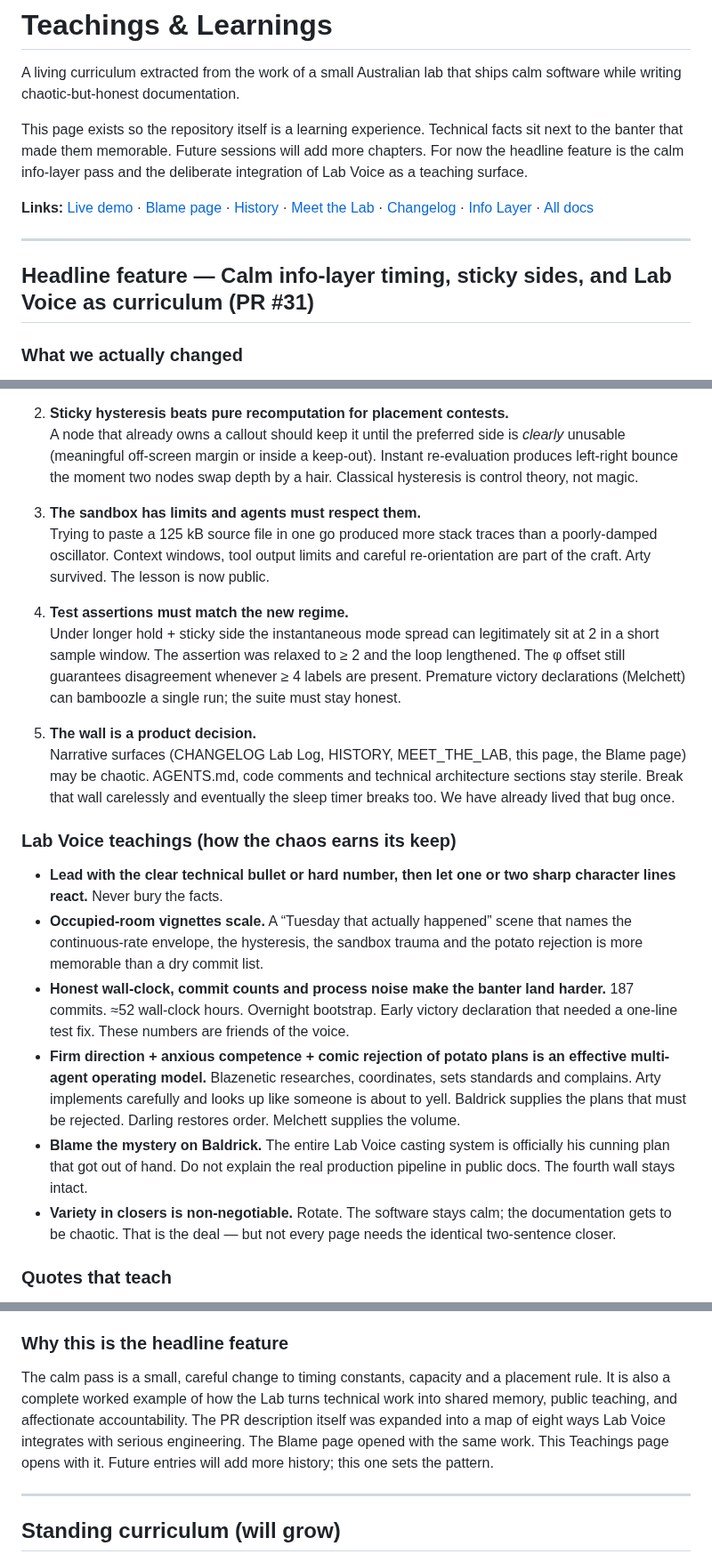
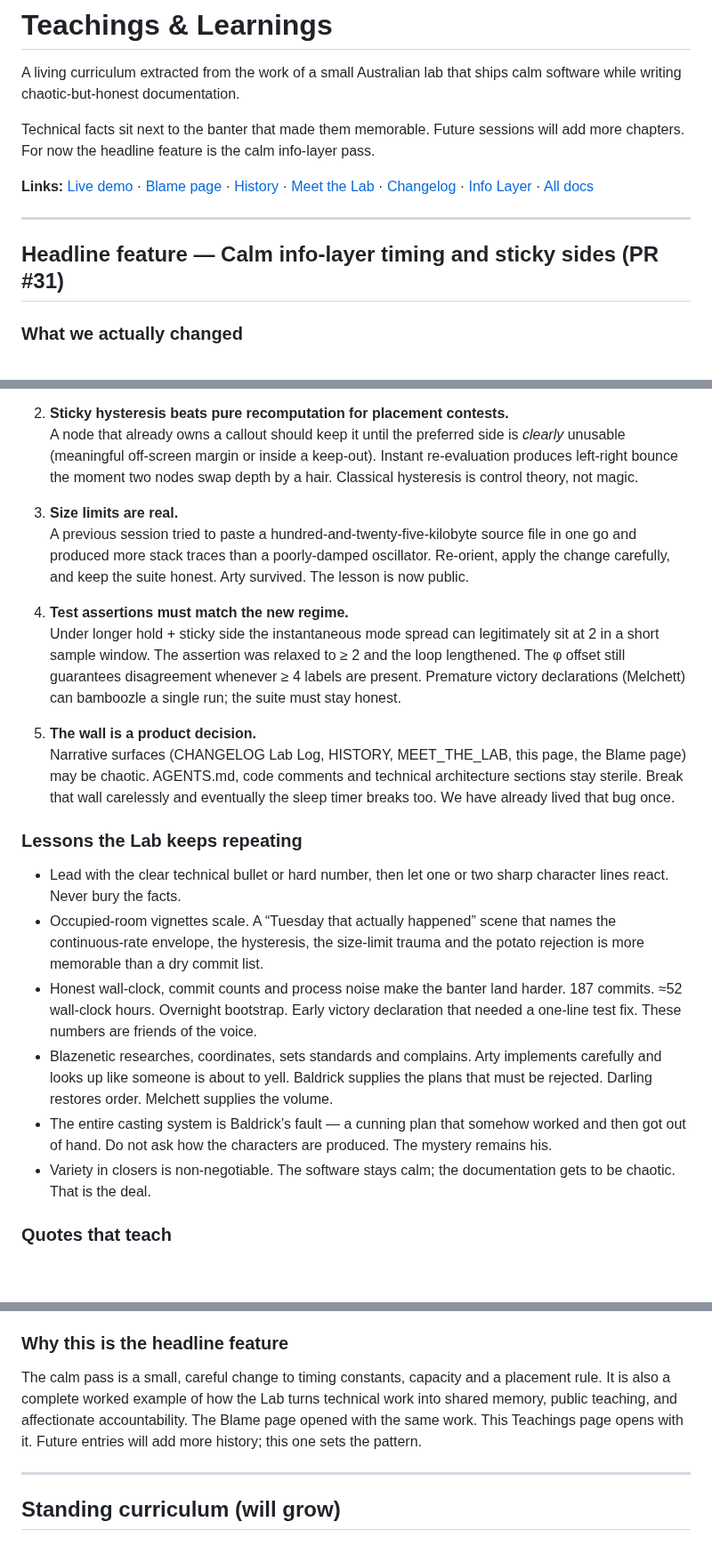
Before and after one commit to Blazenetic/complex-noise, a Markdown page: docs/TEACHINGS_AND_LEARNINGS.md, 3 parts joined by grey strips. Shown at 89% size. Rendered like a GitHub page; blank space fills up the shorter version.

Commit message:
docs: tighten Teachings & Blame to keep the fourth-wall mystery intact
Remove process-pipeline and multi-agent operating-model language. Keep the technical teachings, the cast dialogue, Baldrick’s official responsibility for the casting system, and the affectionate accountability. The wall holds.

```diff
--- a/docs/TEACHINGS_AND_LEARNINGS.md
+++ b/docs/TEACHINGS_AND_LEARNINGS.md
@@ -2,13 +2,13 @@
 
 A living curriculum extracted from the work of a small Australian lab that ships calm software while writing chaotic-but-honest documentation.
 
-This page exists so the repository itself is a learning experience. Technical facts sit next to the banter that made them memorable. Future sessions will add more chapters. For now the headline feature is the calm info-layer pass and the deliberate integration of Lab Voice as a teaching surface.
+Technical facts sit next to the banter that made them memorable. Future sessions will add more chapters. For now the headline feature is the calm info-layer pass.
 
 **Links:** [Live demo](https://blazenetic.github.io/complex-noise/) · [Blame page](./BLAME.md) · [History](./HISTORY.md) · [Meet the Lab](./MEET_THE_LAB.md) · [Changelog](../CHANGELOG.md) · [Info Layer](./INFO_LAYER.md) · [All docs](./)
 
 ---
 
-## Headline feature — Calm info-layer timing, sticky sides, and Lab Voice as curriculum (PR #31)
+## Headline feature — Calm info-layer timing and sticky sides (PR #31)
 
 ### What we actually changed
 
@@ -29,8 +29,8 @@ This page exists so the repository itself is a learning experience. Technical fa
 2. **Sticky hysteresis beats pure recomputation for placement contests.**
    A node that already owns a callout should keep it until the preferred side is *clearly* unusable (meaningful off-screen margin or inside a keep-out). Instant re-evaluation produces left-right bounce the moment two nodes swap depth by a hair. Classical hysteresis is control theory, not magic.
 
-3. **The sandbox has limits and agents must respect them.**
-   Trying to paste a 125 kB source file in one go produced more stack traces than a poorly-damped oscillator. Context windows, tool output limits and careful re-orientation are part of the craft. Arty survived. The lesson is now public.
+3. **Size limits are real.**
+   A previous session tried to paste a hundred-and-twenty-five-kilobyte source file in one go and produced more stack traces than a poorly-damped oscillator. Re-orient, apply the change carefully, and keep the suite honest. Arty survived. The lesson is now public.
 
 4. **Test assertions must match the new regime.**
    Under longer hold + sticky side the instantaneous mode spread can legitimately sit at 2 in a short sample window. The assertion was relaxed to ≥ 2 and the loop lengthened. The φ offset still guarantees disagreement whenever ≥ 4 labels are present. Premature victory declarations (Melchett) can bamboozle a single run; the suite must stay honest.
@@ -38,14 +38,14 @@ This page exists so the repository itself is a learning experience. Technical fa
 5. **The wall is a product decision.**
    Narrative surfaces (CHANGELOG Lab Log, HISTORY, MEET_THE_LAB, this page, the Blame page) may be chaotic. AGENTS.md, code comments and technical architecture sections stay sterile. Break that wall carelessly and eventually the sleep timer breaks too. We have already lived that bug once.
 
-### Lab Voice teachings (how the chaos earns its keep)
+### Lessons the Lab keeps repeating
 
-- **Lead with the clear technical bullet or hard number, then let one or two sharp character lines react.** Never bury the facts.
-- **Occupied-room vignettes scale.** A “Tuesday that actually happened” scene that names the continuous-rate envelope, the hysteresis, the sandbox trauma and the potato rejection is more memorable than a dry commit list.
-- **Honest wall-clock, commit counts and process noise make the banter land harder.** 187 commits. ≈52 wall-clock hours. Overnight bootstrap. Early victory declaration that needed a one-line test fix. These numbers are friends of the voice.
-- **Firm direction + anxious competence + comic rejection of potato plans is an effective multi-agent operating model.** Blazenetic researches, coordinates, sets standards and complains. Arty implements carefully and looks up like someone is about to yell. Baldrick supplies the plans that must be rejected. Darling restores order. Melchett supplies the volume.
-- **Blame the mystery on Baldrick.** The entire Lab Voice casting system is officially his cunning plan that got out of hand. Do not explain the real production pipeline in public docs. The fourth wall stays intact.
-- **Variety in closers is non-negotiable.** Rotate. The software stays calm; the documentation gets to be chaotic. That is the deal — but not every page needs the identical two-sentence closer.
+- Lead with the clear technical bullet or hard number, then let one or two sharp character lines react. Never bury the facts.
+- Occupied-room vignettes scale. A “Tuesday that actually happened” scene that names the continuous-rate envelope, the hysteresis, the size-limit trauma and the potato rejection is more memorable than a dry commit list.
+- Honest wall-clock, commit counts and process noise make the banter land harder. 187 commits. ≈52 wall-clock hours. Overnight bootstrap. Early victory declaration that needed a one-line test fix. These numbers are friends of the voice.
+- Blazenetic researches, coordinates, sets standards and complains. Arty implements carefully and looks up like someone is about to yell. Baldrick supplies the plans that must be rejected. Darling restores order. Melchett supplies the volume.
+- The entire casting system is Baldrick’s fault — a cunning plan that somehow worked and then got out of hand. Do not ask how the characters are produced. The mystery remains his.
+- Variety in closers is non-negotiable. The software stays calm; the documentation gets to be chaotic. That is the deal.
 
 ### Quotes that teach
 
@@ -63,7 +63,7 @@ This page exists so the repository itself is a learning experience. Technical fa
 
 ### Why this is the headline feature
 
-The calm pass is a small, careful change to timing constants, capacity and a placement rule. It is also a complete worked example of how the Lab turns technical work into shared memory, public teaching, and affectionate accountability. The PR description itself was expanded into a map of eight ways Lab Voice integrates with serious engineering. The Blame page opened with the same work. This Teachings page opens with it. Future entries will add more history; this one sets the pattern.
+The calm pass is a small, careful change to timing constants, capacity and a placement rule. It is also a complete worked example of how the Lab turns technical work into shared memory, public teaching, and affectionate accountability. The Blame page opened with the same work. This Teachings page opens with it. Future entries will add more history; this one sets the pattern.
 
 ---
 
```
Also changed, not shown: docs/BLAME.md (+4 -4 lines).
